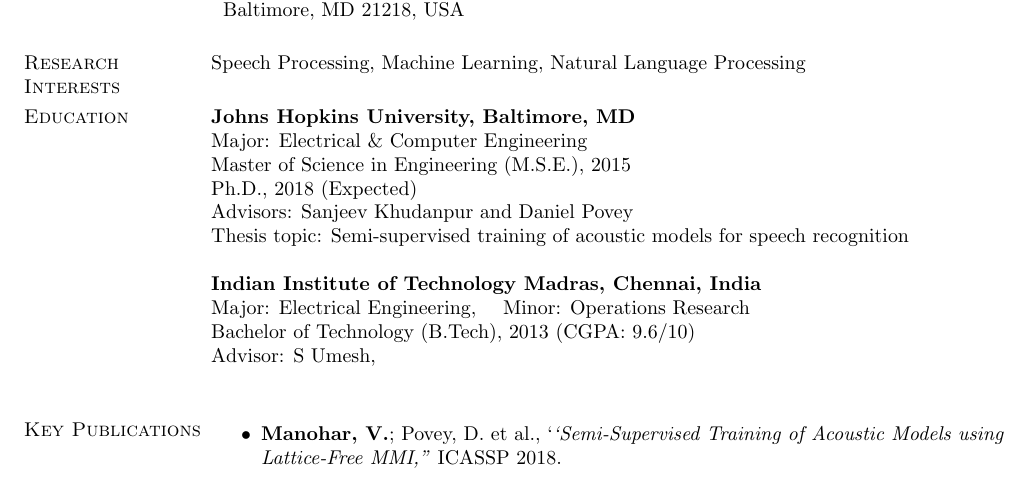
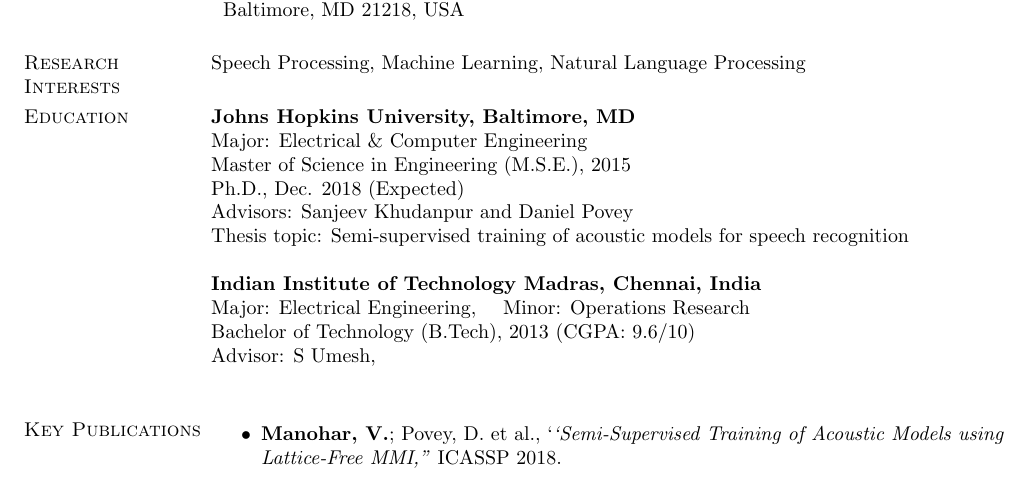
Before and after one commit to vimalmanohar/vimalmanohar.github.io, a LaTeX CV (resume/resume.tex): part of page 1 of 2, cut so that both start at the same text. Compiled offline with pdfLaTeX.

Commit message:
Add month

```diff
--- a/resume/resume.tex
+++ b/resume/resume.tex
@@ -68,7 +68,7 @@
 \textbf{Johns Hopkins University, Baltimore, MD} \\
 Major: Electrical \& Computer Engineering \\
 Master of Science in Engineering (M.S.E.), 2015\\
-Ph.D., 2018 (Expected) \\
+Ph.D., Dec. 2018 (Expected) \\
 Advisors: Sanjeev Khudanpur and Daniel Povey \\
 Thesis topic: Semi-supervised training of acoustic models for speech recognition
 
```
Also changed, not shown: resume/resume.pdf.
